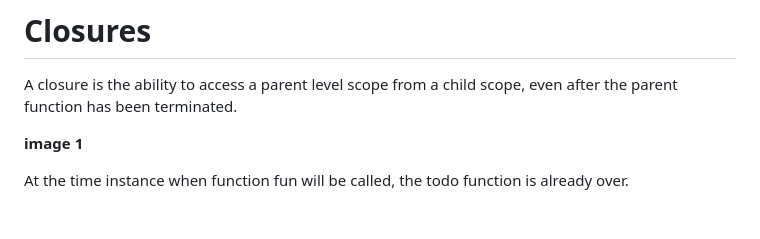
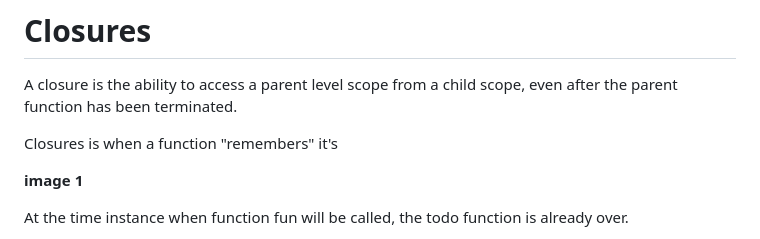
Before and after one commit to ApurbaKumarMajumder/Backend_Development, a Markdown page: README.md, the part around the change. GitHub-like rendering; blank space fills up the shorter version.

```diff
--- a/JavaScript Fundaments/README.md
+++ b/README.md
@@ -265,6 +265,8 @@ Function Expression are of 2 types:
 
 A closure is the ability to access a parent level scope from a child scope, even after the parent function has been terminated.
 
+Closures is when a function "remembers" it's
+
 **image 1**
 
 At the time instance when function fun will be called, the todo function is already over.
```
